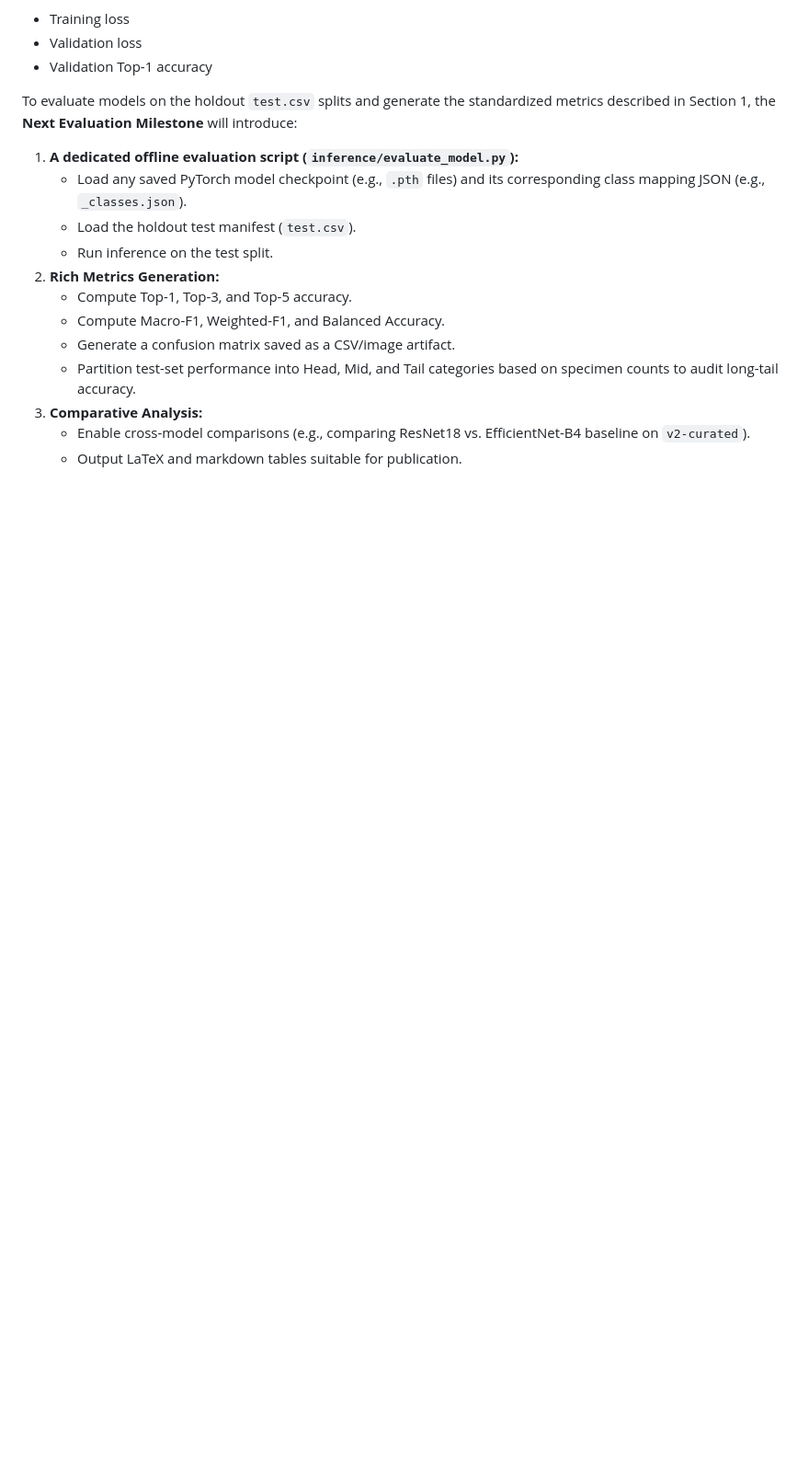
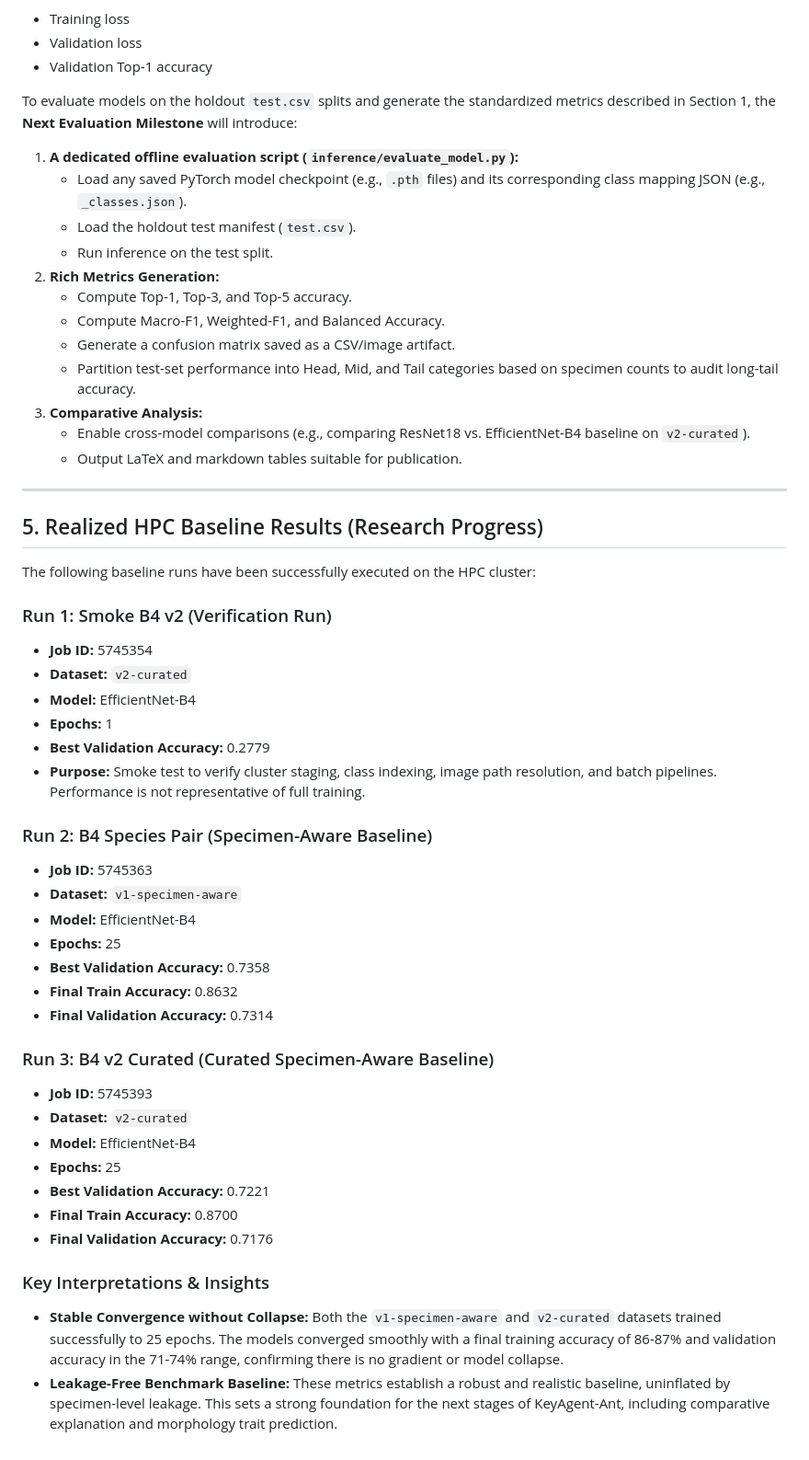
Before and after one commit to tstilwell91/keyagent-ant, a Markdown page: docs/experiment_matrix.md, the part around the change. Shown at 92% size. GitHub-like rendering; blank space fills up the shorter version.

Commit message:
Adding experiment results to docs

```diff
--- a/docs/experiment_matrix.md
+++ b/docs/experiment_matrix.md
@@ -127,3 +127,39 @@ To evaluate models on the holdout `test.csv` splits and generate the standardize
 3.  **Comparative Analysis:**
     - Enable cross-model comparisons (e.g., comparing ResNet18 vs. EfficientNet-B4 baseline on `v2-curated`).
     - Output LaTeX and markdown tables suitable for publication.
+
+---
+
+## 5. Realized HPC Baseline Results (Research Progress)
+
+The following baseline runs have been successfully executed on the HPC cluster:
+
+### Run 1: Smoke B4 v2 (Verification Run)
+*   **Job ID:** 5745354
+*   **Dataset:** `v2-curated`
+*   **Model:** EfficientNet-B4
+*   **Epochs:** 1
+*   **Best Validation Accuracy:** 0.2779
+*   **Purpose:** Smoke test to verify cluster staging, class indexing, image path resolution, and batch pipelines. Performance is not representative of full training.
+
+### Run 2: B4 Species Pair (Specimen-Aware Baseline)
+*   **Job ID:** 5745363
+*   **Dataset:** `v1-specimen-aware`
+*   **Model:** EfficientNet-B4
+*   **Epochs:** 25
+*   **Best Validation Accuracy:** 0.7358
+*   **Final Train Accuracy:** 0.8632
+*   **Final Validation Accuracy:** 0.7314
+
+### Run 3: B4 v2 Curated (Curated Specimen-Aware Baseline)
+*   **Job ID:** 5745393
+*   **Dataset:** `v2-curated`
+*   **Model:** EfficientNet-B4
+*   **Epochs:** 25
+*   **Best Validation Accuracy:** 0.7221
+*   **Final Train Accuracy:** 0.8700
+*   **Final Validation Accuracy:** 0.7176
+
+### Key Interpretations & Insights
+*   **Stable Convergence without Collapse:** Both the `v1-specimen-aware` and `v2-curated` datasets trained successfully to 25 epochs. The models converged smoothly with a final training accuracy of 86-87% and validation accuracy in the 71-74% range, confirming there is no gradient or model collapse.
+*   **Leakage-Free Benchmark Baseline:** These metrics establish a robust and realistic baseline, uninflated by specimen-level leakage. This sets a strong foundation for the next stages of KeyAgent-Ant, including comparative explanation and morphology trait prediction.
```
